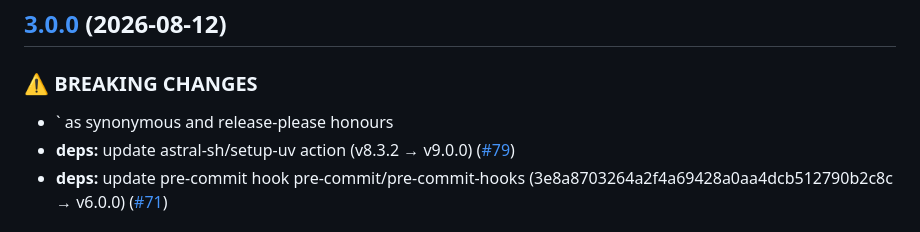
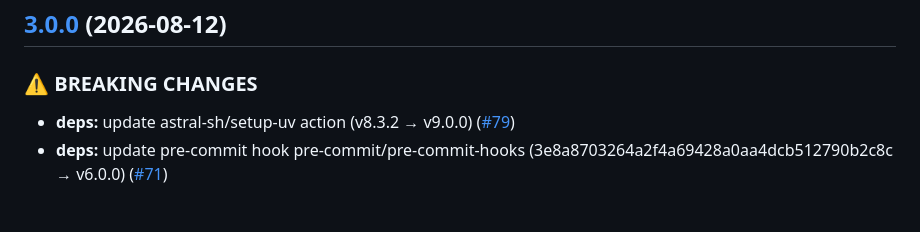
Before and after one commit to ivuorinen/skills, a Markdown page: CHANGELOG.md, the part around the change. Drawn GitHub-style.

Commit message:
docs: drop a mangled breaking-change entry from the 3.0.0 notes
The 3.0.0 section listed a bullet reading:

    * ` as synonymous and release-please honours

It came from the body of 96d272f, which explained that Conventional Commits
treats `BREAKING CHANGE` and `BREAKING-CHANGE` as synonymous. release-please
parsed that bare token mid-sentence as a footer and took the remainder of the
line as the description, so a commit describing breaking-change syntax
registered as one.

Cosmetic only: 3.0.0 comes from this release's `Release-As: 3.0.0` footer, so
removing the fragment changes no version.

Note the CI gate added in the same PR did not and could not catch it: it
matches `^BREAKING[ -]CHANGE:` line-anchored, while this occurrence was in
prose. The gate is correct; the commit message was the hazard.

Checked the rest of the generated 3.0.0 section while here — the other 36
bullets all terminate in a commit or issue link, and no line carries an
unbalanced backtick. This was the only artifact.

```diff
--- a/CHANGELOG.md
+++ b/CHANGELOG.md
@@ -40,7 +40,6 @@ each new release directly beneath the header above, and these notes stay here.
 
 ### ⚠ BREAKING CHANGES
 
-* ` as synonymous and release-please honours
 * **deps:** update astral-sh/setup-uv action (v8.3.2 → v9.0.0) ([#79](https://github.com/ivuorinen/skills/issues/79))
 * **deps:** update pre-commit hook pre-commit/pre-commit-hooks (3e8a8703264a2f4a69428a0aa4dcb512790b2c8c → v6.0.0) ([#71](https://github.com/ivuorinen/skills/issues/71))
 
```
